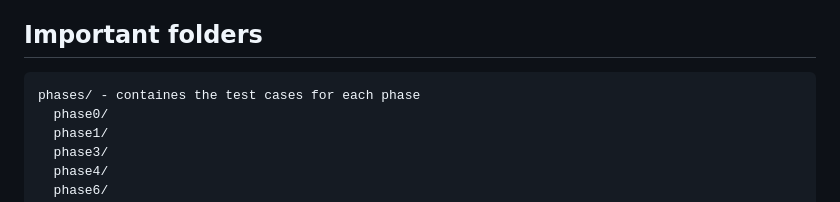
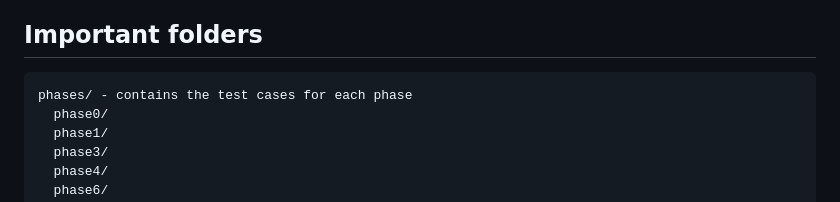
Before and after one commit to softwareconstruction240/autograder, a Markdown page: README.md, the part around the change. Rendered like a GitHub page.

Commit message:
Fix typo

````diff
--- a/README.md
+++ b/README.md
@@ -3,7 +3,7 @@ Autograder for [BYU CS 240 Chess project](https://github.com/softwareconstructio
 
 ## Important folders
 ```
-phases/ - containes the test cases for each phase
+phases/ - contains the test cases for each phase
   phase0/
   phase1/
   phase3/
````
